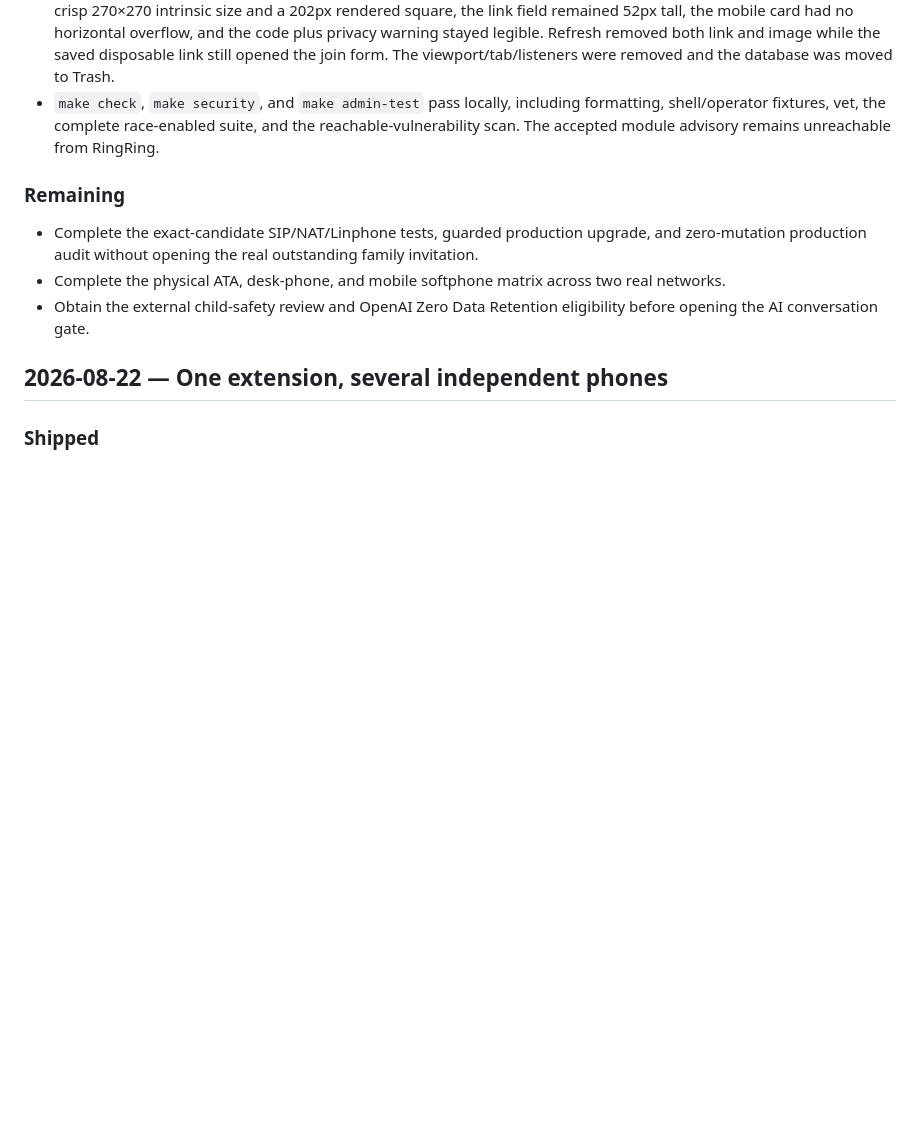
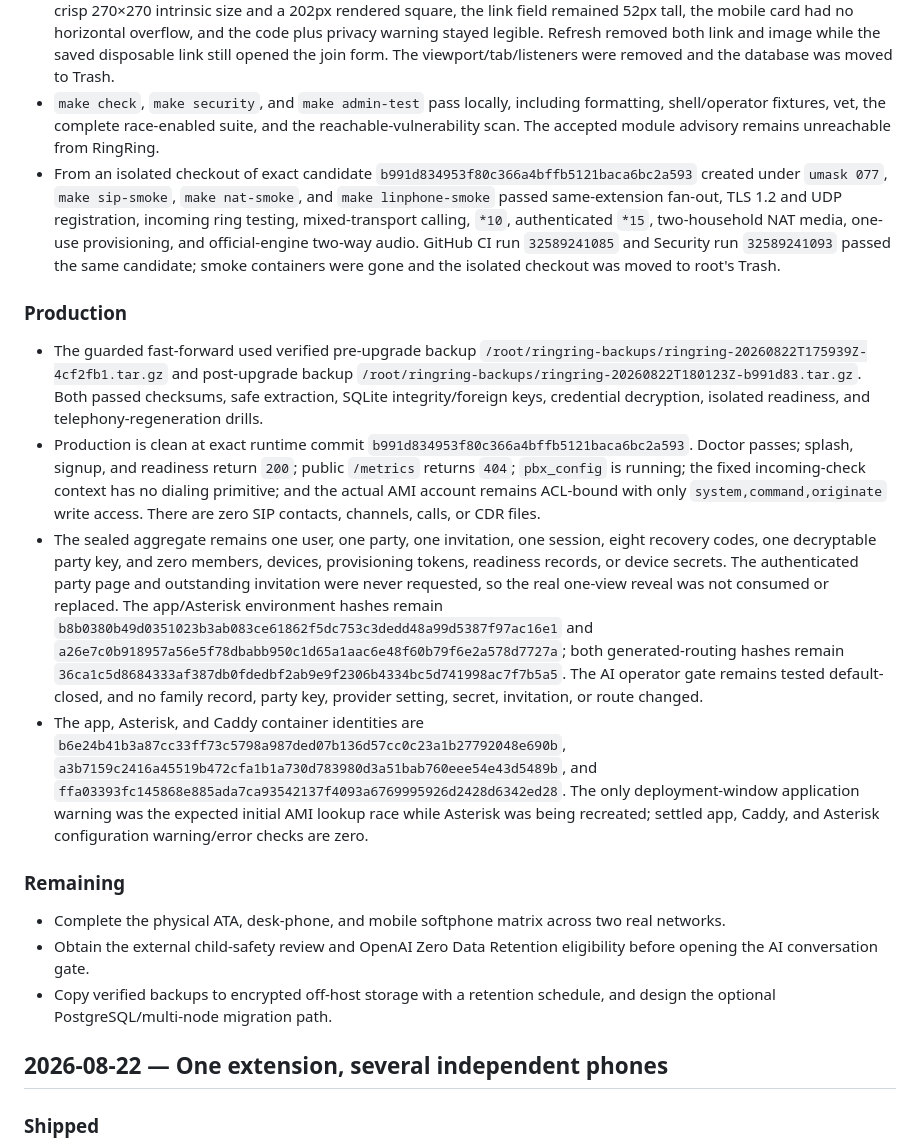
Before and after one commit to amcchord/ringring, a Markdown page: WORKLOG.md, the part around the change. Drawn GitHub-style; blank space fills up the shorter version.

Commit message:
Record invitation QR production rollout

```diff
--- a/WORKLOG.md
+++ b/WORKLOG.md
@@ -20,12 +20,20 @@ This is the durable, chronological project record. Add new entries at the top. C
 - Focused web, accessibility, QR, and executable security-contract tests cover the local data URI, no-store first reveal, disappearance on the next party view, privacy warning, associated accessible description, and absence of network QR-provider primitives.
 - A disposable browser host created an invitation and opened its card at 1280×900 and 390×844. The PNG loaded at a crisp 270×270 intrinsic size and a 202px rendered square, the link field remained 52px tall, the mobile card had no horizontal overflow, and the code plus privacy warning stayed legible. Refresh removed both link and image while the saved disposable link still opened the join form. The viewport/tab/listeners were removed and the database was moved to Trash.
 - `make check`, `make security`, and `make admin-test` pass locally, including formatting, shell/operator fixtures, vet, the complete race-enabled suite, and the reachable-vulnerability scan. The accepted module advisory remains unreachable from RingRing.
+- From an isolated checkout of exact candidate `b991d834953f80c366a4bffb5121baca6bc2a593` created under `umask 077`, `make sip-smoke`, `make nat-smoke`, and `make linphone-smoke` passed same-extension fan-out, TLS 1.2 and UDP registration, incoming ring testing, mixed-transport calling, `*10`, authenticated `*15`, two-household NAT media, one-use provisioning, and official-engine two-way audio. GitHub CI run `32589241085` and Security run `32589241093` passed the same candidate; smoke containers were gone and the isolated checkout was moved to root's Trash.
+
+### Production
+
+- The guarded fast-forward used verified pre-upgrade backup `/root/ringring-backups/ringring-20260822T175939Z-4cf2fb1.tar.gz` and post-upgrade backup `/root/ringring-backups/ringring-20260822T180123Z-b991d83.tar.gz`. Both passed checksums, safe extraction, SQLite integrity/foreign keys, credential decryption, isolated readiness, and telephony-regeneration drills.
+- Production is clean at exact runtime commit `b991d834953f80c366a4bffb5121baca6bc2a593`. Doctor passes; splash, signup, and readiness return `200`; public `/metrics` returns `404`; `pbx_config` is running; the fixed incoming-check context has no dialing primitive; and the actual AMI account remains ACL-bound with only `system,command,originate` write access. There are zero SIP contacts, channels, calls, or CDR files.
+- The sealed aggregate remains one user, one party, one invitation, one session, eight recovery codes, one decryptable party key, and zero members, devices, provisioning tokens, readiness records, or device secrets. The authenticated party page and outstanding invitation were never requested, so the real one-view reveal was not consumed or replaced. The app/Asterisk environment hashes remain `b8b0380b49d0351023b3ab083ce61862f5dc753c3dedd48a99d5387f97ac16e1` and `a26e7c0b918957a56e5f78dbabb950c1d65a1aac6e48f60b79f6e2a578d7727a`; both generated-routing hashes remain `36ca1c5d8684333af387db0fdedbf2ab9e9f2306b4334bc5d741998ac7f7b5a5`. The AI operator gate remains tested default-closed, and no family record, party key, provider setting, secret, invitation, or route changed.
+- The app, Asterisk, and Caddy container identities are `b6e24b41b3a87cc33ff73c5798a987ded07b136d57cc0c23a1b27792048e690b`, `a3b7159c2416a45519b472cfa1b1a730d783980d3a51bab760eee54e43d5489b`, and `ffa03393fc145868e885ada7ca93542137f4093a6769995926d2428d6342ed28`. The only deployment-window application warning was the expected initial AMI lookup race while Asterisk was being recreated; settled app, Caddy, and Asterisk configuration warning/error checks are zero.
 
 ### Remaining
 
-- Complete the exact-candidate SIP/NAT/Linphone tests, guarded production upgrade, and zero-mutation production audit without opening the real outstanding family invitation.
 - Complete the physical ATA, desk-phone, and mobile softphone matrix across two real networks.
 - Obtain the external child-safety review and OpenAI Zero Data Retention eligibility before opening the AI conversation gate.
+- Copy verified backups to encrypted off-host storage with a retention schedule, and design the optional PostgreSQL/multi-node migration path.
 
 ## 2026-08-22 — One extension, several independent phones
 
```
